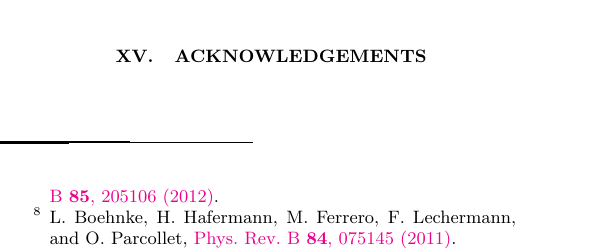
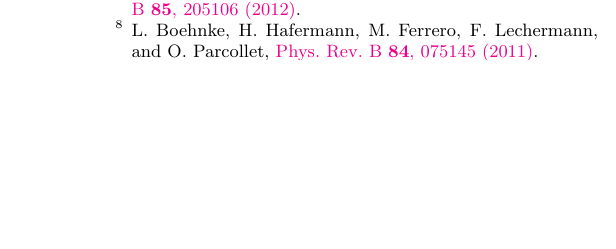
Before and after one commit to ALPSCore/CT-HYB-SEGMENT, a LaTeX paper (Documentation/hybdoc.tex): part of one column of page 12 of 13, cut at the place of the change, the shorter picture padded with empty space. Compiled offline with pdfLaTeX.

Commit message:
removed acknowledgments, which were empty anyway
git-svn-id: https://alps.comp-phys.org/svn/alps1/trunk/alps/applications/dmft/qmc/hybridization@6611 3665984a-f8b0-4bb5-b30c-cdcaecbe7ced

```diff
--- a/Documentation/hybdoc.tex
+++ b/Documentation/hybdoc.tex
@@ -714,5 +714,5 @@ Or, alternatively:
 Our simulations used the ALPS open source hybridization expansion code\cite{Werner06,ALPS20,ALPS_DMFT}.
 }
 
-\section{Acknowledgements}
+%\section{Acknowledgements}
 
```
Also changed, not shown: Documentation/hybdoc.pdf, Documentation/hybdoc.tex (2 more changed lines).
